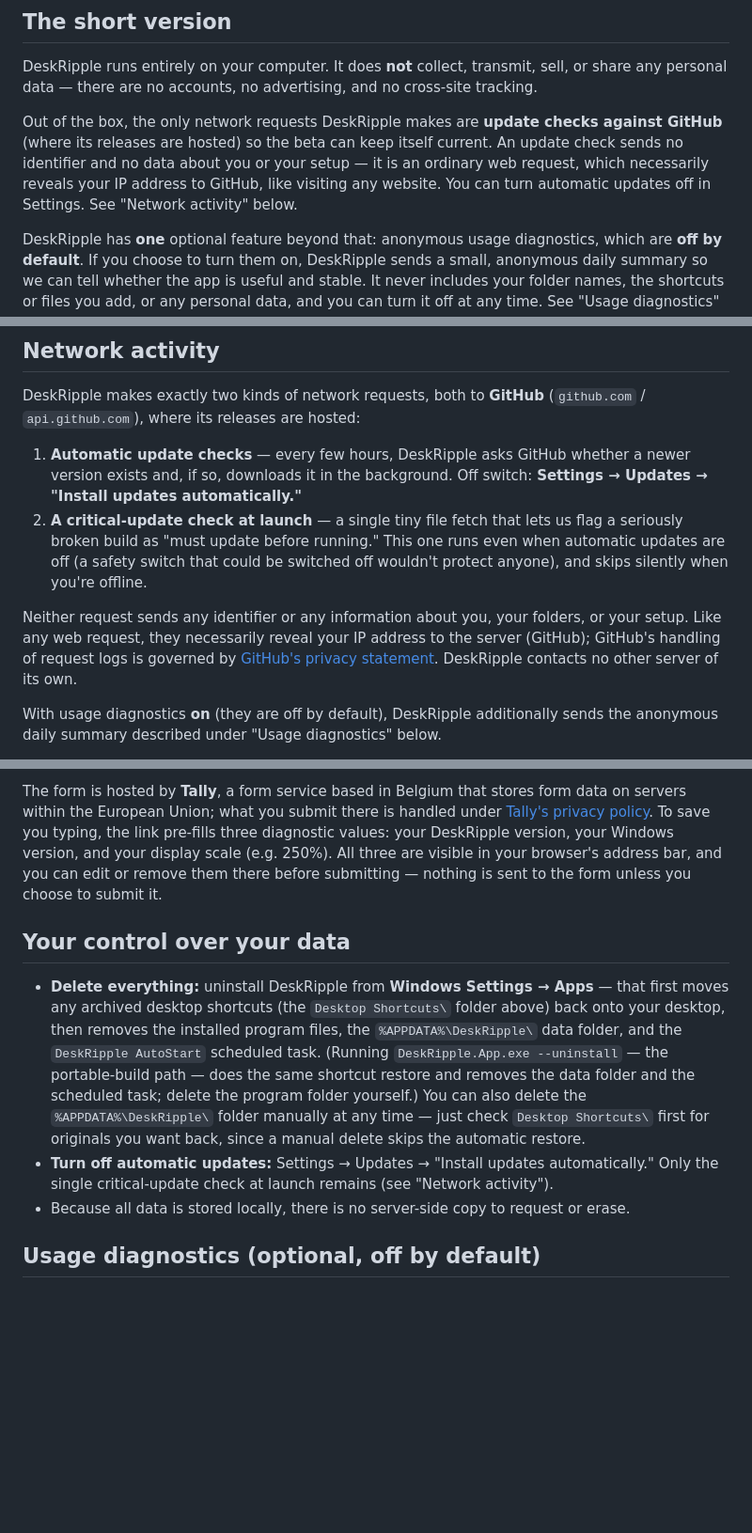
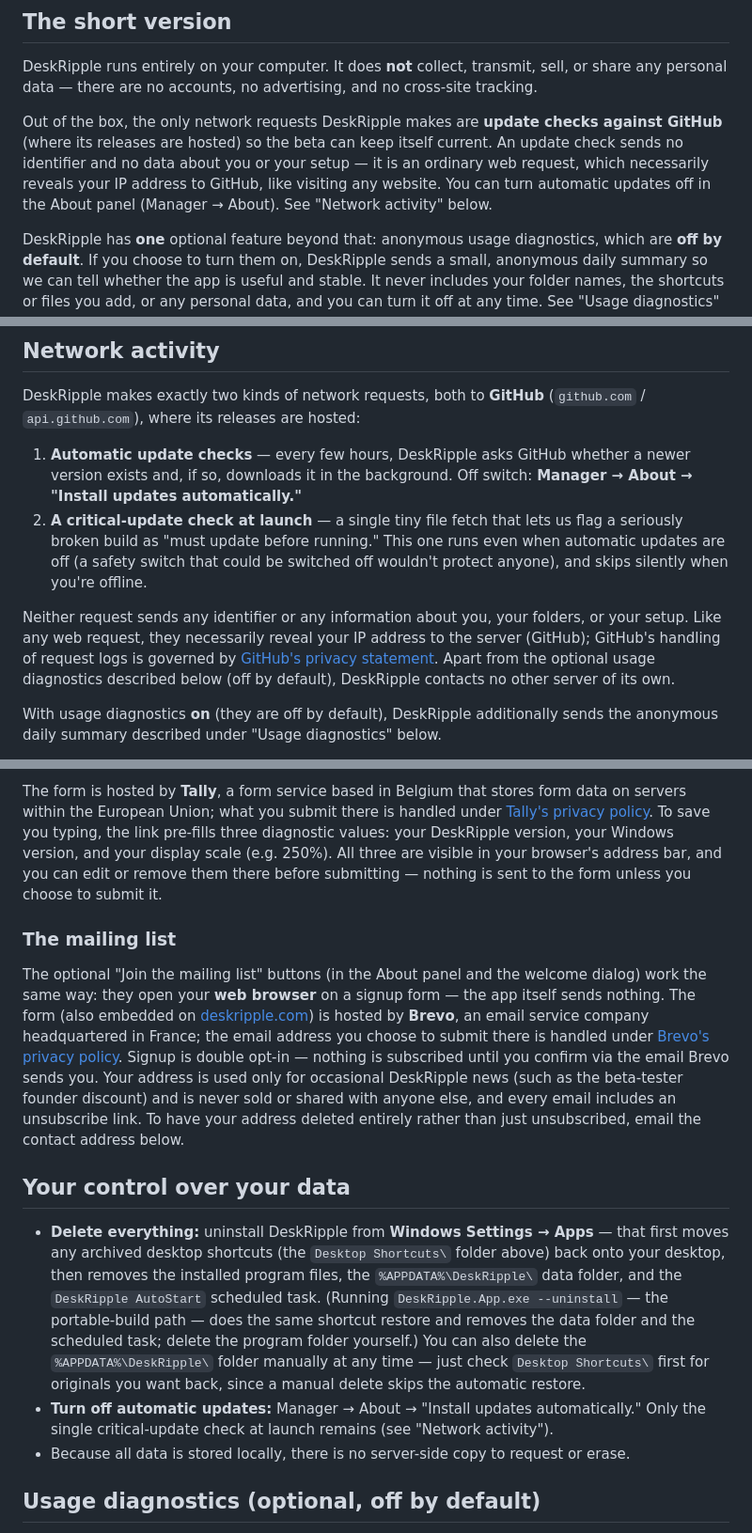
Before and after one commit to DeskRipple/deskripple, a Markdown page: PRIVACY.md, 3 parts joined by grey strips. Shown at 94% size. GitHub-like rendering; blank space fills up the shorter version.

```diff
--- a/PRIVACY.md
+++ b/PRIVACY.md
@@ -9,7 +9,7 @@
 
 DeskRipple runs entirely on your computer. It does **not** collect, transmit, sell, or share any personal data — there are no accounts, no advertising, and no cross-site tracking.
 
-Out of the box, the only network requests DeskRipple makes are **update checks against GitHub** (where its releases are hosted) so the beta can keep itself current. An update check sends no identifier and no data about you or your setup — it is an ordinary web request, which necessarily reveals your IP address to GitHub, like visiting any website. You can turn automatic updates off in Settings. See "Network activity" below.
+Out of the box, the only network requests DeskRipple makes are **update checks against GitHub** (where its releases are hosted) so the beta can keep itself current. An update check sends no identifier and no data about you or your setup — it is an ordinary web request, which necessarily reveals your IP address to GitHub, like visiting any website. You can turn automatic updates off in the About panel (Manager → About). See "Network activity" below.
 
 DeskRipple has **one** optional feature beyond that: anonymous usage diagnostics, which are **off by default**. If you choose to turn them on, DeskRipple sends a small, anonymous daily summary so we can tell whether the app is useful and stable. It never includes your folder names, the shortcuts or files you add, or any personal data, and you can turn it off at any time. See "Usage diagnostics" below.
 
@@ -35,10 +35,10 @@ DeskRipple reads the shortcuts and icons you add so it can display and launch th
 
 DeskRipple makes exactly two kinds of network requests, both to **GitHub** (`github.com` / `api.github.com`), where its releases are hosted:
 
-1. **Automatic update checks** — every few hours, DeskRipple asks GitHub whether a newer version exists and, if so, downloads it in the background. Off switch: **Settings → Updates → "Install updates automatically."**
+1. **Automatic update checks** — every few hours, DeskRipple asks GitHub whether a newer version exists and, if so, downloads it in the background. Off switch: **Manager → About → "Install updates automatically."**
 2. **A critical-update check at launch** — a single tiny file fetch that lets us flag a seriously broken build as "must update before running." This one runs even when automatic updates are off (a safety switch that could be switched off wouldn't protect anyone), and skips silently when you're offline.
 
-Neither request sends any identifier or any information about you, your folders, or your setup. Like any web request, they necessarily reveal your IP address to the server (GitHub); GitHub's handling of request logs is governed by [GitHub's privacy statement](https://docs.github.com/en/site-policy/privacy-policies/github-privacy-statement). DeskRipple contacts no other server of its own.
+Neither request sends any identifier or any information about you, your folders, or your setup. Like any web request, they necessarily reveal your IP address to the server (GitHub); GitHub's handling of request logs is governed by [GitHub's privacy statement](https://docs.github.com/en/site-policy/privacy-policies/github-privacy-statement). Apart from the optional usage diagnostics described below (off by default), DeskRipple contacts no other server of its own.
 
 With usage diagnostics **on** (they are off by default), DeskRipple additionally sends the anonymous daily summary described under "Usage diagnostics" below.
 
@@ -50,10 +50,14 @@ The "Send feedback" buttons don't send anything from the app itself — they ope
 
 The form is hosted by **Tally**, a form service based in Belgium that stores form data on servers within the European Union; what you submit there is handled under [Tally's privacy policy](https://tally.so/help/privacy-policy). To save you typing, the link pre-fills three diagnostic values: your DeskRipple version, your Windows version, and your display scale (e.g. 250%). All three are visible in your browser's address bar, and you can edit or remove them there before submitting — nothing is sent to the form unless you choose to submit it.
 
+### The mailing list
+
+The optional "Join the mailing list" buttons (in the About panel and the welcome dialog) work the same way: they open your **web browser** on a signup form — the app itself sends nothing. The form (also embedded on [deskripple.com](https://deskripple.com)) is hosted by **Brevo**, an email service company headquartered in France; the email address you choose to submit there is handled under [Brevo's privacy policy](https://www.brevo.com/legal/privacypolicy/). Signup is double opt-in — nothing is subscribed until you confirm via the email Brevo sends you. Your address is used only for occasional DeskRipple news (such as the beta-tester founder discount) and is never sold or shared with anyone else, and every email includes an unsubscribe link. To have your address deleted entirely rather than just unsubscribed, email the contact address below.
+
 ## Your control over your data
 
 - **Delete everything:** uninstall DeskRipple from **Windows Settings → Apps** — that first moves any archived desktop shortcuts (the `Desktop Shortcuts\` folder above) back onto your desktop, then removes the installed program files, the `%APPDATA%\DeskRipple\` data folder, and the `DeskRipple AutoStart` scheduled task. (Running `DeskRipple.App.exe --uninstall` — the portable-build path — does the same shortcut restore and removes the data folder and the scheduled task; delete the program folder yourself.) You can also delete the `%APPDATA%\DeskRipple\` folder manually at any time — just check `Desktop Shortcuts\` first for originals you want back, since a manual delete skips the automatic restore.
-- **Turn off automatic updates:** Settings → Updates → "Install updates automatically." Only the single critical-update check at launch remains (see "Network activity").
+- **Turn off automatic updates:** Manager → About → "Install updates automatically." Only the single critical-update check at launch remains (see "Network activity").
 - Because all data is stored locally, there is no server-side copy to request or erase.
 
 ## Usage diagnostics (optional, off by default)
```
Also changed, not shown: other parts of PRIVACY.md (+5 -3 lines), EULA.md (+1 -1 lines).
